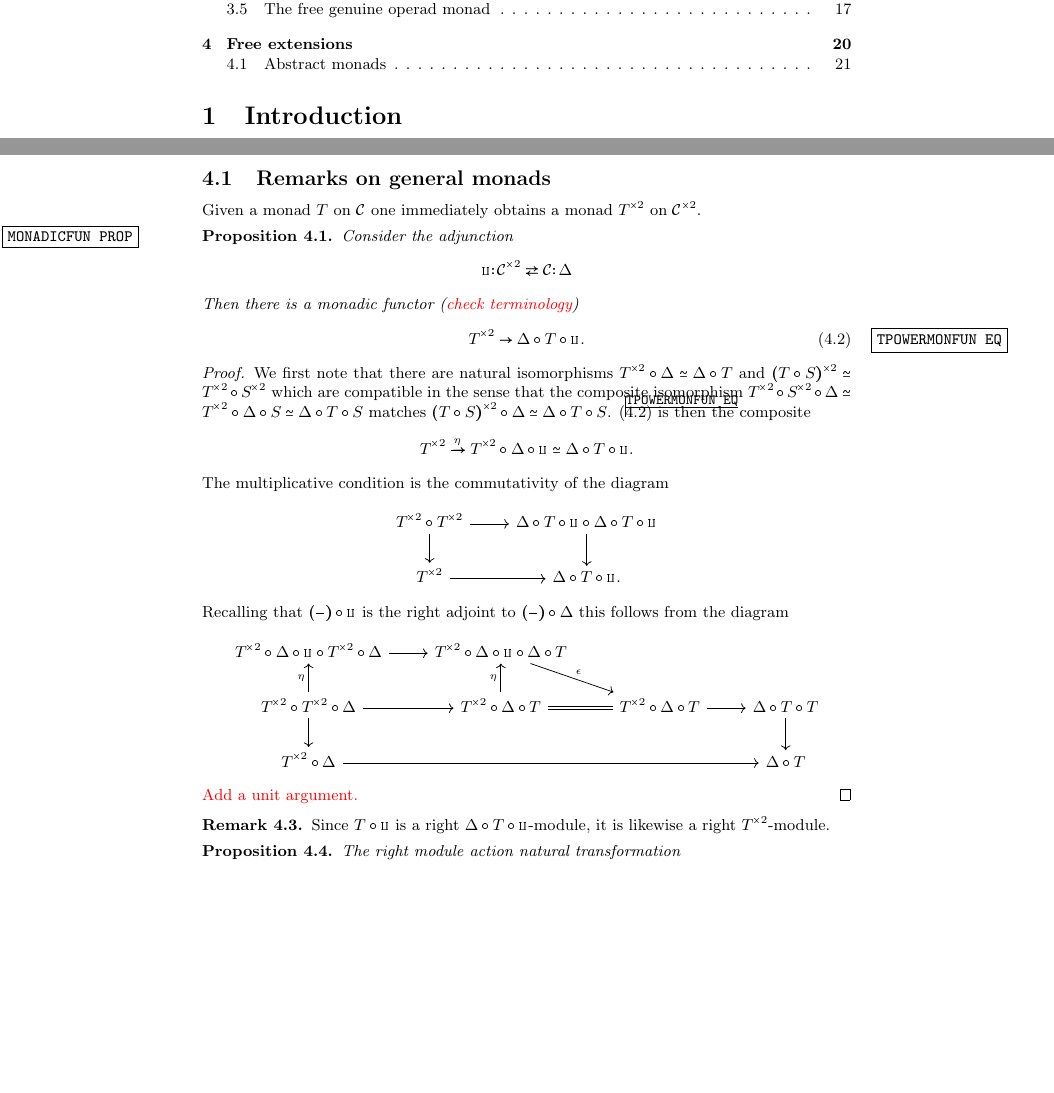
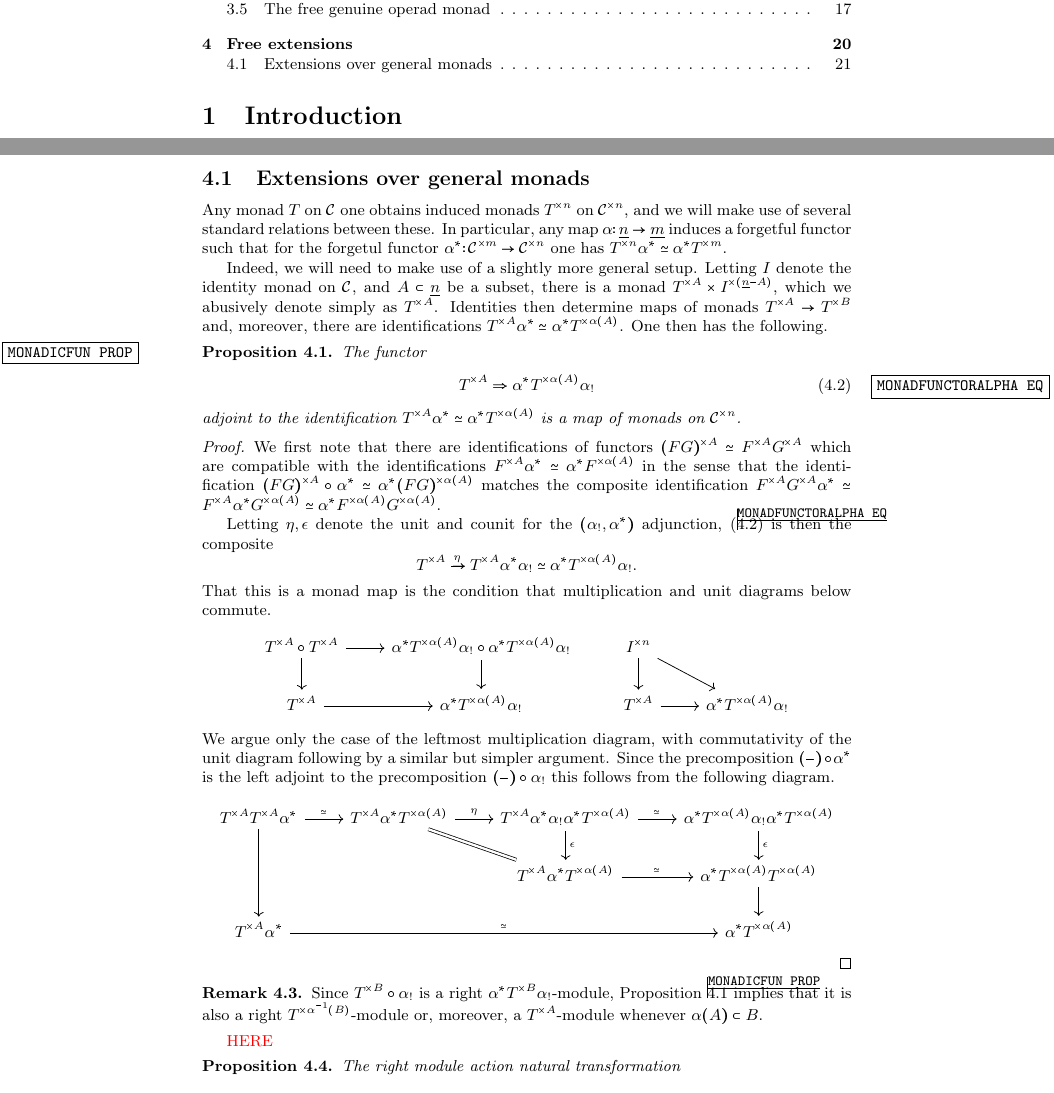
Before and after one commit to Dendroidal/GenEqOp, a LaTeX document (GenEqOp.tex): two parts of pages 1 and 21 of 22, joined at a grey line, cut so that both start at the same text, the shorter picture padded with empty space. The pictures show the PDF file GenEqOp.pdf that the author committed with the source.

Commit message:
Added general extensions section

```diff
--- a/GenEqOp.tex
+++ b/GenEqOp.tex
@@ -2375,3 +2375,57 @@ Our overall goal in this section will be to produce a description of free genuin
 \]
 in the category $\mathsf{Op}_G$ of genuine equivariant operads.
 
+
+
+\subsection{Extensions over general monads}
+
+Any monad $T$ on $\C$ one obtains induced monads $T^{\times n}$ on $\C^{\times n}$, and we will make use of several standard relations between these.
+In particular, any map $\alpha \colon \underline{n} \to \underline{m}$ induces a forgetful functor
+such that for the forgetul functor
+$\alpha^{\**} \colon \C^{\times m} \to \C^{\times n}$
+one has $T^{\times n} \alpha^{\**} \simeq  \alpha^{\**} T^{\times m}$.
+
+Indeed, we will need to make use of a slightly more general setup. Letting $I$ denote the identity monad on $\C$, and $A \subset \underline{n}$ be a subset, there is a monad $T^{\times A} \times I^{\times(\underline{n}-A)}$, which we abusively denote simply as $T^{\times A}$. Identities then determine maps of monads
+$T^{\times A} \to T^{\times B}$
+and, moreover, there are identifications
+$T^{\times A} \alpha^{\**} \simeq \alpha^{\**} T^{\times \alpha(A)}$.
+One then has the following.
+
+
+\begin{proposition}\label{MONADICFUN PROP}
+	The functor
+\begin{equation}\label{MONADFUNCTORALPHA EQ}
+	T^{\times A} \Rightarrow \alpha^{\**} T^{\times \alpha(A)} \alpha_{!}
+\end{equation}
+adjoint to the identification
+$T^{\times A} \alpha^{\**} \simeq \alpha^{\**} T^{\times \alpha(A)}$
+is a map of monads on $\C^{\times n}$.
+\end{proposition}
+
+
+\begin{proof}
+We first note that there are identifications of functors
+$(FG)^{\times A} \simeq F^{\times A} G^{\times A}$ which are compatible with the identifications
+$F^{\times A} \alpha^{\**} \simeq \alpha^{\**} F^{\times \alpha(A)}$
+in the sense that the identification
+$(F G)^{\times A} \circ \alpha^{\**} \simeq
+\alpha^{\**} (FG)^{\times \alpha(A)}$
+matches the composite identification
+$F^{\times A} G^{\times A} \alpha^{\**} \simeq
+F^{\times A}\alpha^{\**}G^{\times \alpha(A)} \simeq
+\alpha^{\**} F^{\times \alpha(A)} G^{\times \alpha(A)}$.
+
+Letting $\eta, \epsilon$ denote the unit and counit for the
+$(\alpha_{!},\alpha^{\**})$ adjunction,
+(\ref{MONADFUNCTORALPHA EQ})
+is then the composite
+\[
+	T^{\times A} \xrightarrow{\eta}
+	T^{\times A} \alpha^{\**} \alpha_{!} \simeq
+	\alpha^{\**} T^{\times \alpha(A)}\alpha_{!}.
+\]
+That this is a monad map is the condition that multiplication and unit diagrams below commute.
+\[
+\begin{tikzcd}
+	T^{\times A} \circ T^{\times A} \ar{d} \ar{r} &
+	\alpha^{\**} T^{\times \alpha(A)} \alpha_{!} \circ
@@ -2377,0 +2437,13 @@ in the category $\mathsf{Op}_G$ of genuine equivariant operads.
+	T^{\times A} \ar{r} &
+	\alpha^{\**} T^{\times \alpha(A)} \alpha_{!}
+\end{tikzcd}
+\]
+We argue only the case of the leftmost multiplication diagram, with commutativity of the unit diagram following by a similar but simpler argument. Since the precomposition
+$(\minus) \circ \alpha^{\**}$
+is the left adjoint to the precomposition
+$(\minus) \circ \alpha_{!}$
+this follows from the following diagram.
+\[
+\begin{tikzcd}
+	T^{\times A}  T^{\times A}  \alpha^{*} \ar{r}{\simeq} \ar{dd}&
+	T^{\times A}  \alpha^{*}  T^{\times \alpha(A)} \ar{r}{\eta}
@@ -2378,53 +2462,12 @@ in the category $\mathsf{Op}_G$ of genuine equivariant operads.
+\end{proof}
+
+
+\begin{remark}
+	Since $T^{\times B} \circ \alpha_{!}$ is a right
+	$\alpha^{\**} T^{\times B}\alpha_{!}$-module,
+	Proposition \ref{MONADICFUN PROP} implies that it is also a
+	right $T^{\times \alpha^{-1}(B)}$-module or, moreover, a
+	$T^{\times A}$-module whenever $\alpha(A) \subset B$.
+\end{remark}
+
 {\color{red} HERE}
-
-
-
-
-\subsection{Remarks on general monads}
-
-Given a monad $T$ on $\C$ one immediately obtains a monad
-$T^{\times 2}$ on $\C^{\times 2}$.
-
-\begin{proposition}\label{MONADICFUN PROP}
-	Consider the adjunction
-\[
-	\amalg \colon \C^{\times 2}
-	\rightleftarrows
-	\C \colon \Delta
-\]
-Then there is a monadic functor ({\color{red} check terminology})
-\begin{equation}\label{TPOWERMONFUN EQ}
-T^{\times 2} \to \Delta \circ T \circ \amalg.
-\end{equation}
-\end{proposition}
-
-\begin{proof}
-We first note that there are natural isomorphisms
-$T^{\times 2} \circ \Delta \simeq \Delta \circ T$ and
-$(T \circ S)^{\times 2} \simeq T^{\times 2} \circ S^{\times 2}$ which are compatible in the sense that the composite isomorphism
-$T^{\times 2} \circ S^{\times 2} \circ \Delta \simeq
-T^{\times 2} \circ \Delta \circ S \simeq
-\Delta \circ T \circ S$ matches
-$(T \circ S)^{\times 2} \circ \Delta \simeq \Delta \circ T \circ S$.
-(\ref{TPOWERMONFUN EQ}) is then the composite
-\[
-	T^{\times 2} \xrightarrow{\eta}
-	T^{\times 2} \circ \Delta \circ \amalg \simeq
-	\Delta \circ T \circ \amalg.
-\]
-The multiplicative condition is the commutativity of the diagram
-\[
-\begin{tikzcd}
-	T^{\times 2} \circ T^{\times 2} \ar{d} \ar{r} &
-	\Delta \circ T \circ \amalg \circ \Delta \circ T \circ \amalg \ar{d}
-\\
-	T^{\times 2} \ar{r} &
-	\Delta \circ T \circ \amalg.
-\end{tikzcd}
-\]
-Recalling that $(\minus) \circ \amalg$ is the right adjoint to
-$(\minus) \circ \Delta$ this follows from the diagram
-\[
-\begin{tikzcd}
-	T^{\times 2} \circ \Delta \circ \amalg \circ T^{\times 2} \circ \Delta \ar{r} &
-		T^{\times 2} \circ \Delta \circ \amalg \circ \Delta \circ T \ar{rd}{\epsilon}
@@ -2437,14 +2474,3 @@ $(\minus) \circ \Delta$ this follows from the diagram
-	T^{\times 2} \circ \Delta \ar{rrr} &&&
-	\Delta \circ T
-\end{tikzcd}
-\]
-{\color{red} Add a unit argument.}
-\end{proof}
-
-
-\begin{remark}
-	Since $T \circ \amalg$ is a right $\Delta \circ T \circ \amalg$-module, it is likewise a right $T^{\times 2}$-module.
-\end{remark}
 
 \begin{proposition}
 	The right module action natural transformation
```
Also changed, not shown: GenEqOp.pdf, GenEqOp.tex (23 more changed lines), 4 other files.
